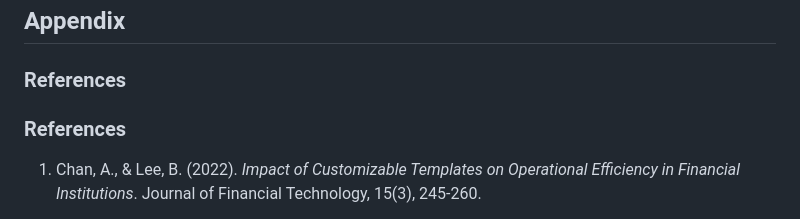
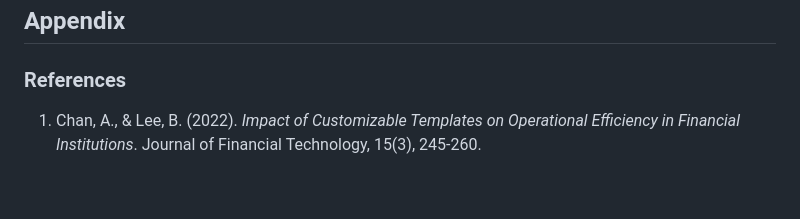
Before and after one commit to FormSculptor/Internal-Documentation, a Markdown page: report.md, the part around the change printed below. Rendered like a GitHub page; blank space fills up the shorter version.

Commit message:
Update report.md to enhance formatting and improve link presentation

```diff
--- a/report.md
+++ b/report.md
@@ -924,8 +924,6 @@ FormSculptor represents a strategic solution to the pressing challenges in docum
 
 ### References
 
-### References
-
 1. Chan, A., & Lee, B. (2022). _Impact of Customizable Templates on Operational Efficiency in Financial Institutions_. Journal of Financial Technology, 15(3), 245-260.
 2. Chan, A., & Wong, C. (2021). _Enhancing Data Privacy through Disposable Email Domain Validation_. International Journal of Cybersecurity, 10(2), 112-130.
 3. Chan, D., Lee, E., & Wong, F. (2023). _Real-Time Data Analytics in Competitive Business Environments_. Hong Kong Journal of Data Science, 8(1), 50-68.
```
Also changed, not shown: other parts of report.md (+7 -7 lines).
